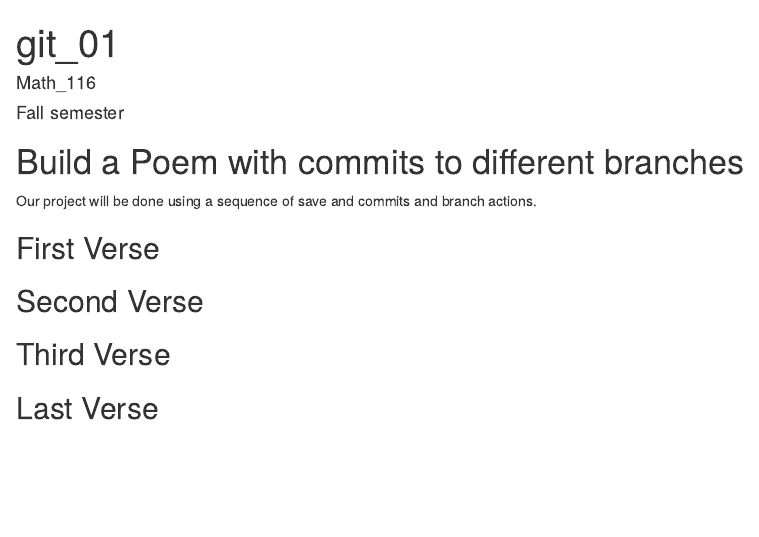
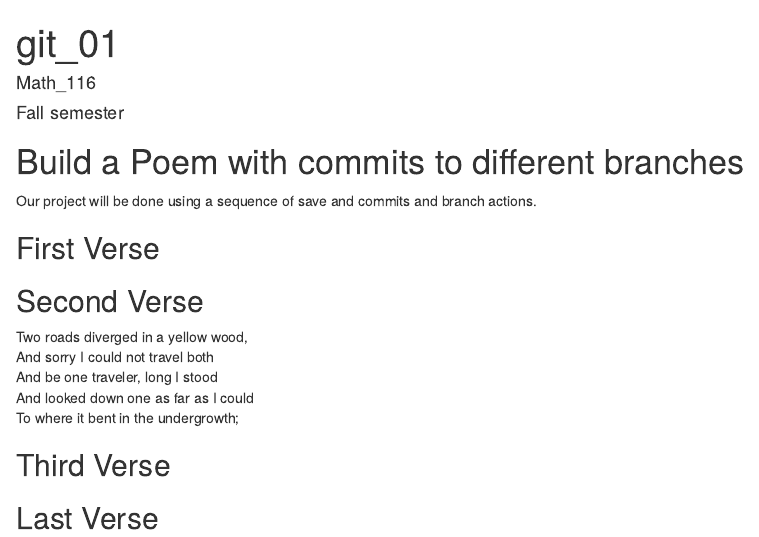
Before and after one commit to Rashena/WorkShop, an R Markdown document (poem.rmd): the page in a window 1100 px wide, from its top. Rendered offline with R 4.5, knitr and Pandoc, with nearby package versions.

Commit message:
second verse

```diff
--- a/poem.rmd
+++ b/poem.rmd
@@ -17,7 +17,12 @@ you, if you change any of this the git program will notice it and compromise you
 <!--Put the first five lines of a poem by Lewis Carrol in this section!-->
 
 ## Second Verse
-<!--Put the first five lines of a poem by Robert Frost here!-->
+<!--Put the first five lines of a poem by Robert Frost here!-->Two roads diverged in a yellow   wood,
+And sorry I could not travel both
+And be one traveler, long I stood
+And looked down one as far as I could
+To where it bent in the undergrowth;
+
 
 ## Third Verse
 <!--Put the first two verses of The Walrus and the Carpenter here!-->
```
